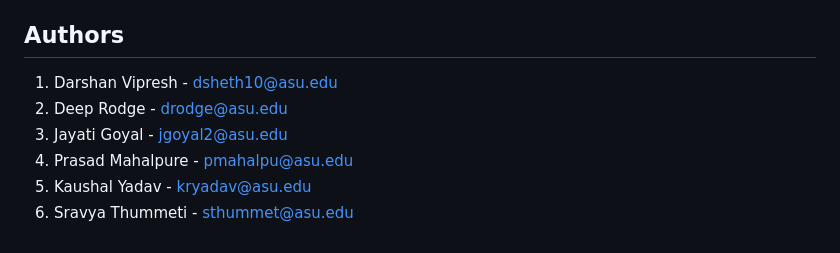
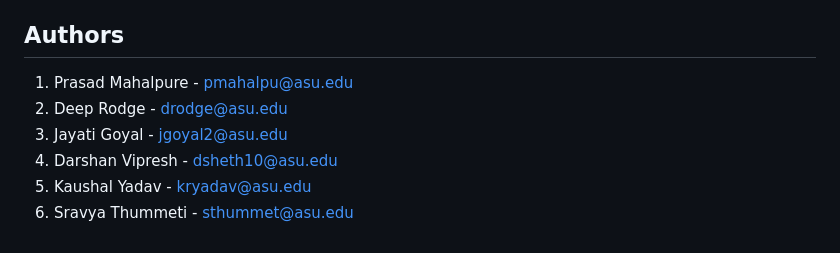
Before and after one commit to prasad2309/vast2020_mini_challenge_1, a Markdown page: README.md, the part around the change. Drawn GitHub-style.

```diff
--- a/README.md
+++ b/README.md
@@ -43,9 +43,9 @@ The objective of this challenge is to leverage visual analytics to determine a s
 4. `assest` dir will hold images, fonts etc..
 
 ## Authors
-1. Darshan Vipresh - dsheth10@asu.edu
+1. Prasad Mahalpure - pmahalpu@asu.edu
 2. Deep Rodge - drodge@asu.edu
 3. Jayati Goyal - jgoyal2@asu.edu
-4. Prasad Mahalpure - pmahalpu@asu.edu
+4. Darshan Vipresh - dsheth10@asu.edu
 5. Kaushal Yadav - kryadav@asu.edu
 6. Sravya Thummeti - sthummet@asu.edu
```
